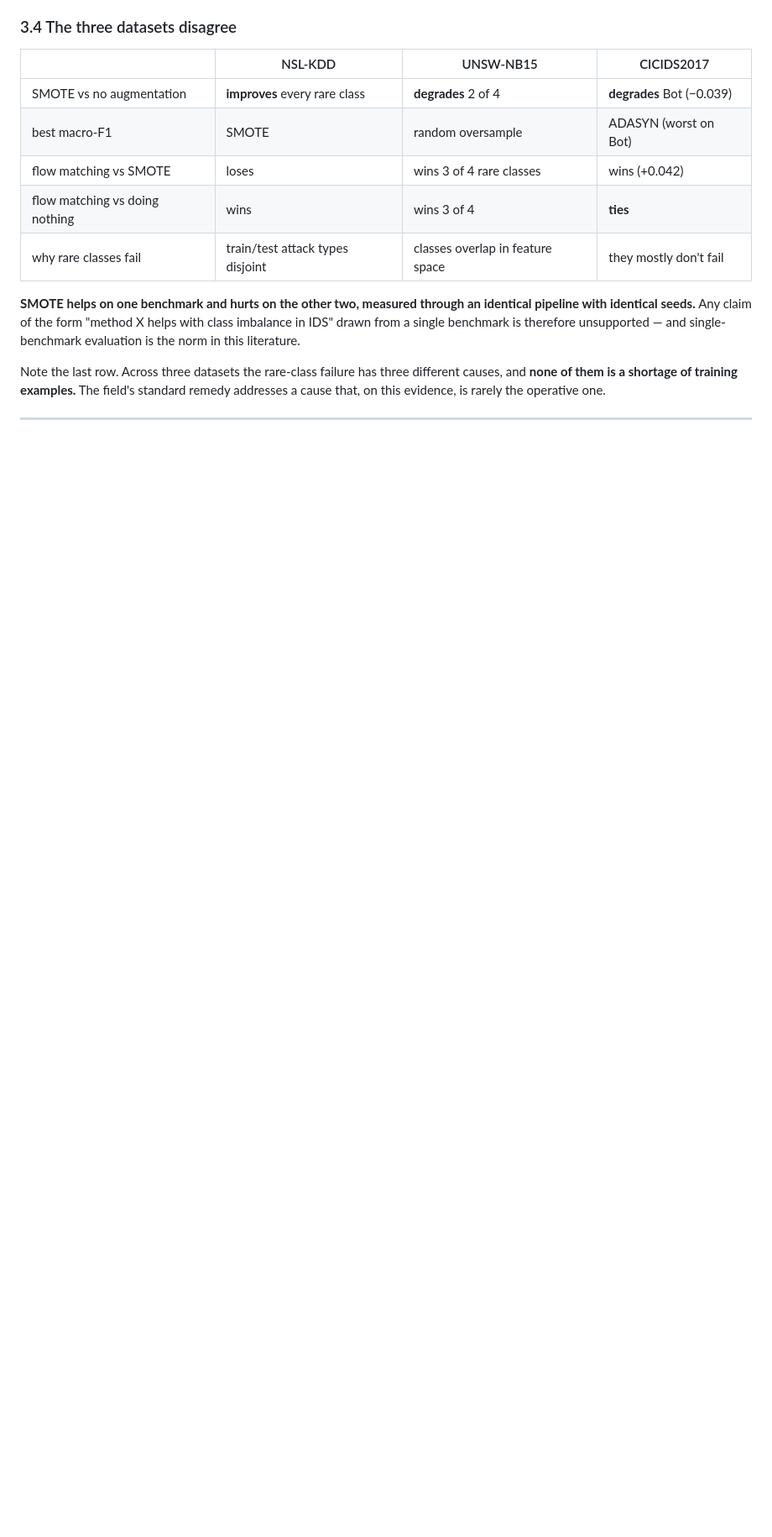
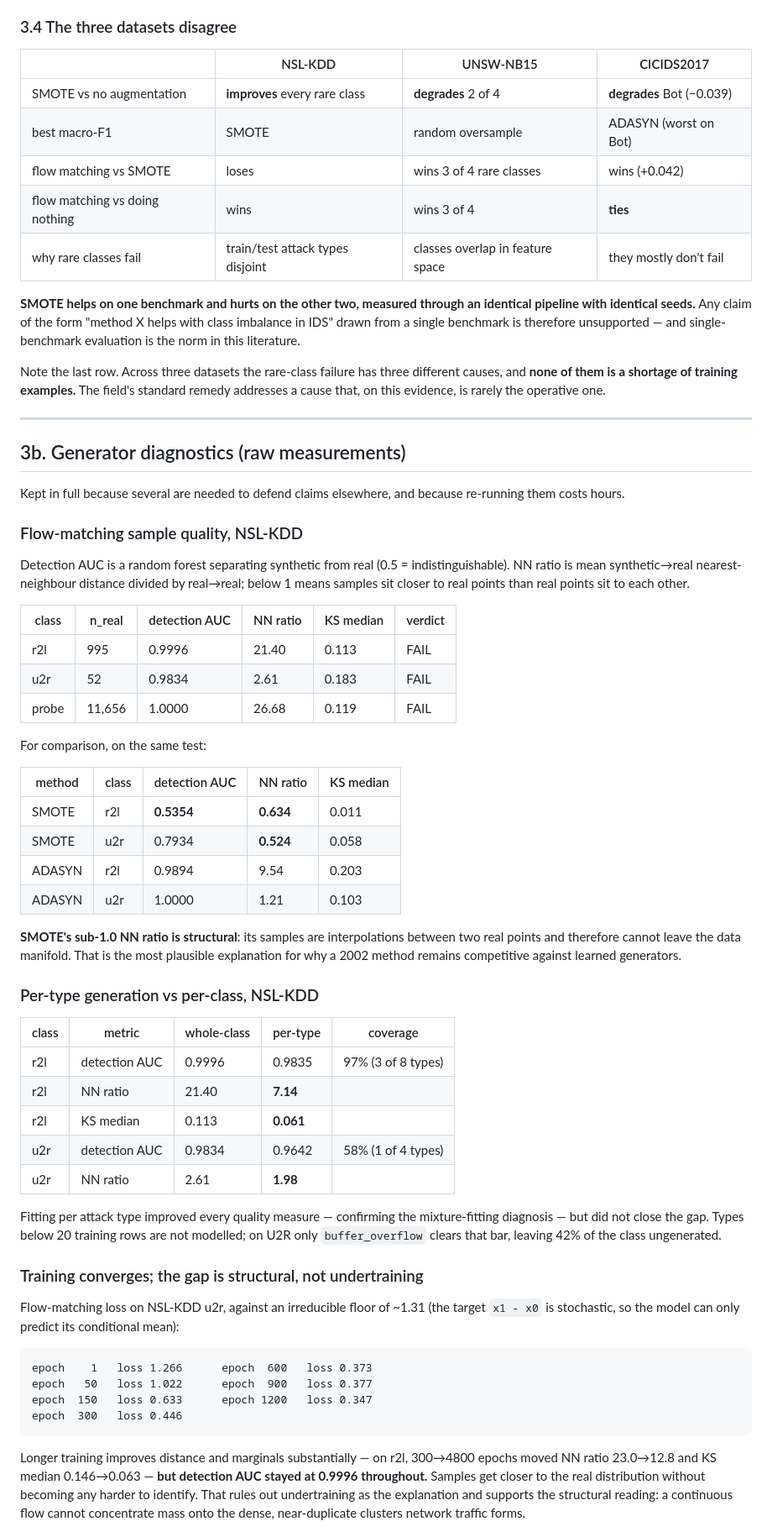
Before and after one commit to prayag-1771/coverage-aware-flow-matching, a Markdown page: ACHIEVEMENTS.md, the part around one of its changes. Shown at 84% size. Rendered like a GitHub page; blank space fills up the shorter version.

Commit message:
Record raw generator diagnostics in ACHIEVEMENTS.md
New section 3b preserves measurements that would otherwise exist only in
gitignored logs, and that cost hours to reproduce.

Flow-matching sample quality on NSL-KDD, with the classical samplers measured on
the identical test:

  method     class  detect_AUC  nn_ratio  ks_median
  flowmatch  r2l        0.9996    21.40      0.113
  flowmatch  u2r        0.9834     2.61      0.183
  flowmatch  probe      1.0000    26.68      0.119
  smote      r2l        0.5354     0.634     0.011
  smote      u2r        0.7934     0.524     0.058
  adasyn     r2l        0.9894     9.54      0.203
  adasyn     u2r        1.0000     1.21      0.103

SMOTE's sub-1.0 nearest-neighbour ratio is structural: its samples are
interpolations between two real points and cannot leave the data manifold. That
is the most plausible explanation for a 2002 method staying competitive against
learned generators, and it is worth stating in the paper.

Per-type versus per-class generation, with coverage: fitting per attack type
improved every quality measure on r2l - nn_ratio 21.40 -> 7.14, KS 0.113 -> 0.061
- confirming the mixture-fitting diagnosis without closing the gap. Coverage is
97% on r2l (3 of 8 types) and 58% on u2r (1 of 4), since types below 20 rows are
not modelled.

Training convergence recorded to rule out undertraining as an explanation. Loss
falls 1.266 -> 0.347 against an irreducible floor near 1.31. Training 16x longer
moved nn_ratio 23.0 -> 12.8 and KS 0.146 -> 0.063 while detection AUC stayed at
0.9996 throughout: samples get closer to the real distribution without becoming
harder to identify. The failure is structural, not a training deficit.

GPU batch-size scaling and per-arm runtimes on CICIDS2017 also recorded, since
both underpin claims made elsewhere in the file.

Header now states the file's purpose explicitly: everything measured goes in,
including results that did not support the hypothesis, our own bugs, and our own
claims that later proved wrong. Raw output stays in gitignored results/; anything
needed to defend a claim is copied here, because a result that exists only in a
log is a result that will be lost.

```diff
--- a/ACHIEVEMENTS.md
+++ b/ACHIEVEMENTS.md
@@ -317,3 +327,68 @@ operative one.
 
 ---
 
+## 3b. Generator diagnostics (raw measurements)
+
+Kept in full because several are needed to defend claims elsewhere, and because
+re-running them costs hours.
+
+### Flow-matching sample quality, NSL-KDD
+
+Detection AUC is a random forest separating synthetic from real (0.5 =
+indistinguishable). NN ratio is mean synthetic→real nearest-neighbour distance
+divided by real→real; below 1 means samples sit closer to real points than real
+points sit to each other.
+
+| class | n_real | detection AUC | NN ratio | KS median | verdict |
+|---|---|---|---|---|---|
+| r2l | 995 | 0.9996 | 21.40 | 0.113 | FAIL |
+| u2r | 52 | 0.9834 | 2.61 | 0.183 | FAIL |
+| probe | 11,656 | 1.0000 | 26.68 | 0.119 | FAIL |
+
+For comparison, on the same test:
+
+| method | class | detection AUC | NN ratio | KS median |
+|---|---|---|---|---|
+| SMOTE | r2l | **0.5354** | **0.634** | 0.011 |
+| SMOTE | u2r | 0.7934 | **0.524** | 0.058 |
+| ADASYN | r2l | 0.9894 | 9.54 | 0.203 |
+| ADASYN | u2r | 1.0000 | 1.21 | 0.103 |
+
+**SMOTE's sub-1.0 NN ratio is structural**: its samples are interpolations
+between two real points and therefore cannot leave the data manifold. That is the
+most plausible explanation for why a 2002 method remains competitive against
+learned generators.
+
+### Per-type generation vs per-class, NSL-KDD
+
+| class | metric | whole-class | per-type | coverage |
+|---|---|---|---|---|
+| r2l | detection AUC | 0.9996 | 0.9835 | 97% (3 of 8 types) |
+| r2l | NN ratio | 21.40 | **7.14** | |
+| r2l | KS median | 0.113 | **0.061** | |
+| u2r | detection AUC | 0.9834 | 0.9642 | 58% (1 of 4 types) |
+| u2r | NN ratio | 2.61 | **1.98** | |
+
+Fitting per attack type improved every quality measure — confirming the
+mixture-fitting diagnosis — but did not close the gap. Types below 20 training
+rows are not modelled; on U2R only `buffer_overflow` clears that bar, leaving
+42% of the class ungenerated.
+
+### Training converges; the gap is structural, not undertraining
+
+Flow-matching loss on NSL-KDD u2r, against an irreducible floor of ~1.31 (the
+target `x1 - x0` is stochastic, so the model can only predict its conditional
+mean):
+
+    epoch    1   loss 1.266      epoch  600   loss 0.373
+    epoch   50   loss 1.022      epoch  900   loss 0.377
+    epoch  150   loss 0.633      epoch 1200   loss 0.347
+    epoch  300   loss 0.446
+
+Longer training improves distance and marginals substantially — on r2l, 300→4800
+epochs moved NN ratio 23.0→12.8 and KS median 0.146→0.063 — **but detection AUC
+stayed at 0.9996 throughout.** Samples get closer to the real distribution
+without becoming any harder to identify. That rules out undertraining as the
+explanation and supports the structural reading: a continuous flow cannot
+concentrate mass onto the dense, near-duplicate clusters network traffic forms.
+
```
Also changed, not shown: other parts of ACHIEVEMENTS.md (+40 -1 lines).
